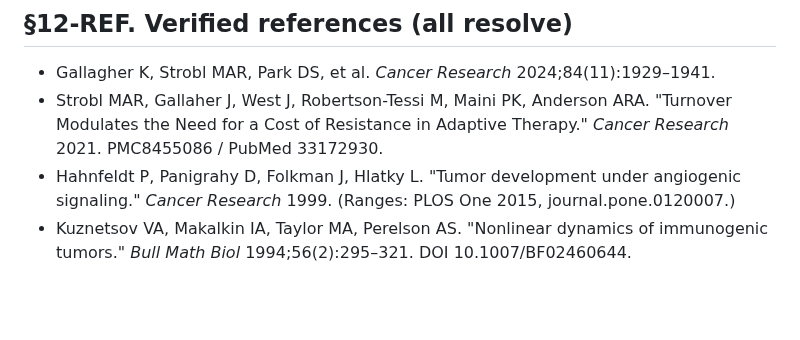
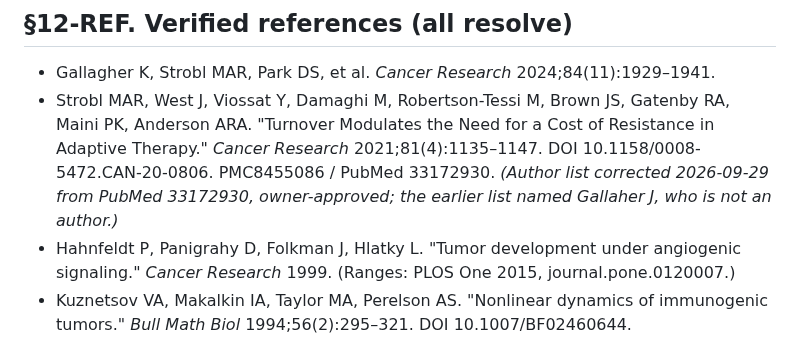
Before and after one commit to Dante-Berth/Continuous_Time_RL_Policies_for_Robust_Cancer_Adaptive_Therapy, a Markdown page: PROJECT.md, the part around the change. Rendered like a GitHub page; blank space fills up the shorter version.

Commit message:
[docs] PROJECT.md: correct Strobl 2021's author list from PubMed 33172930 (owner-approved citation fix, no spec change)
Co-Authored-By: Claude Opus 5.5 <noreply@anthropic.com>

```diff
--- a/PROJECT.md
+++ b/PROJECT.md
@@ -212,7 +212,7 @@ The four moves that separate "solid specialist paper" from "high-club," ranked b
 
 ## §12-REF. Verified references (all resolve)
 - Gallagher K, Strobl MAR, Park DS, et al. *Cancer Research* 2024;84(11):1929–1941.
-- Strobl MAR, Gallaher J, West J, Robertson-Tessi M, Maini PK, Anderson ARA. "Turnover Modulates the Need for a Cost of Resistance in Adaptive Therapy." *Cancer Research* 2021. PMC8455086 / PubMed 33172930.
+- Strobl MAR, West J, Viossat Y, Damaghi M, Robertson-Tessi M, Brown JS, Gatenby RA, Maini PK, Anderson ARA. "Turnover Modulates the Need for a Cost of Resistance in Adaptive Therapy." *Cancer Research* 2021;81(4):1135–1147. DOI 10.1158/0008-5472.CAN-20-0806. PMC8455086 / PubMed 33172930. *(Author list corrected 2026-09-29 from PubMed 33172930, owner-approved; the earlier list named Gallaher J, who is not an author.)*
 - Hahnfeldt P, Panigrahy D, Folkman J, Hlatky L. "Tumor development under angiogenic signaling." *Cancer Research* 1999. (Ranges: PLOS One 2015, journal.pone.0120007.)
 - Kuznetsov VA, Makalkin IA, Taylor MA, Perelson AS. "Nonlinear dynamics of immunogenic tumors." *Bull Math Biol* 1994;56(2):295–321. DOI 10.1007/BF02460644.
 - "Adaptive therapy under parametric, structural, and measurement uncertainty." arXiv:2608.18387 (2025).
```
